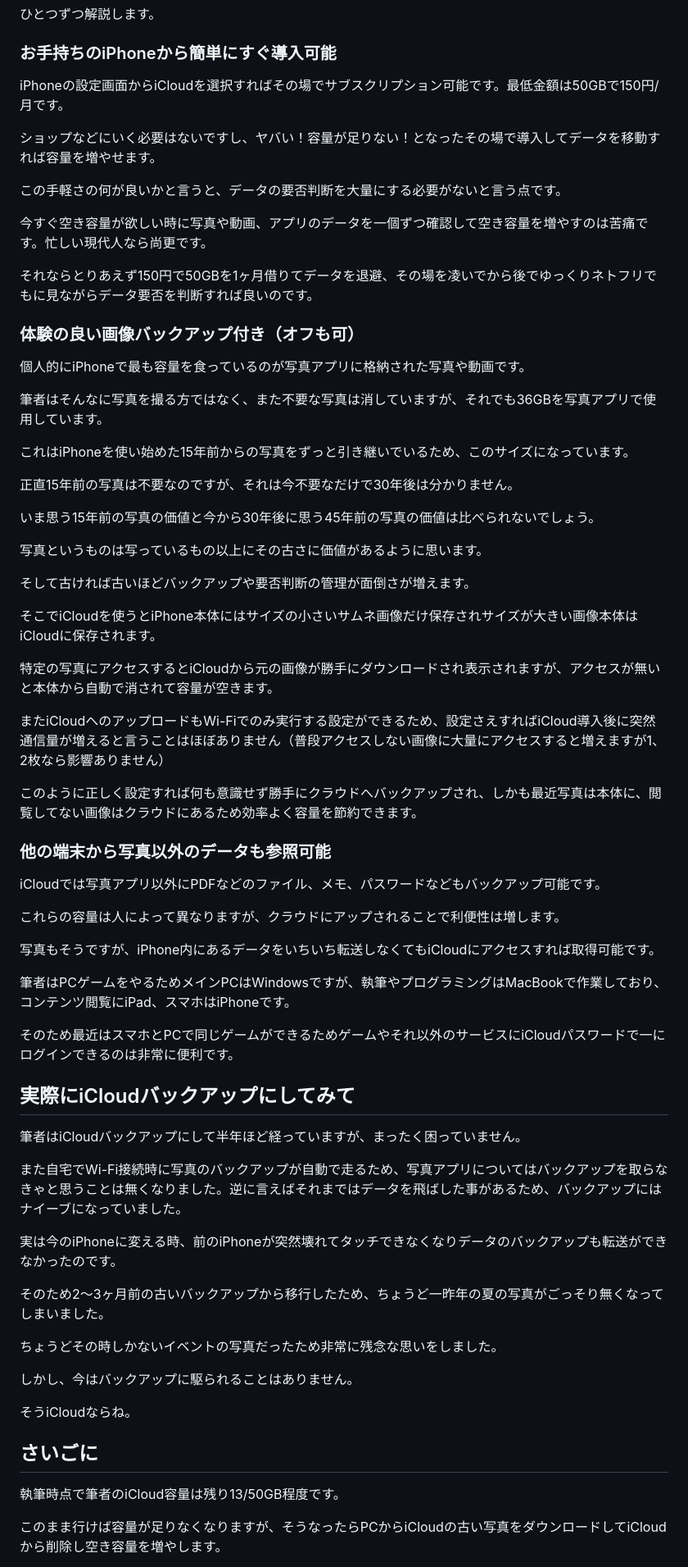
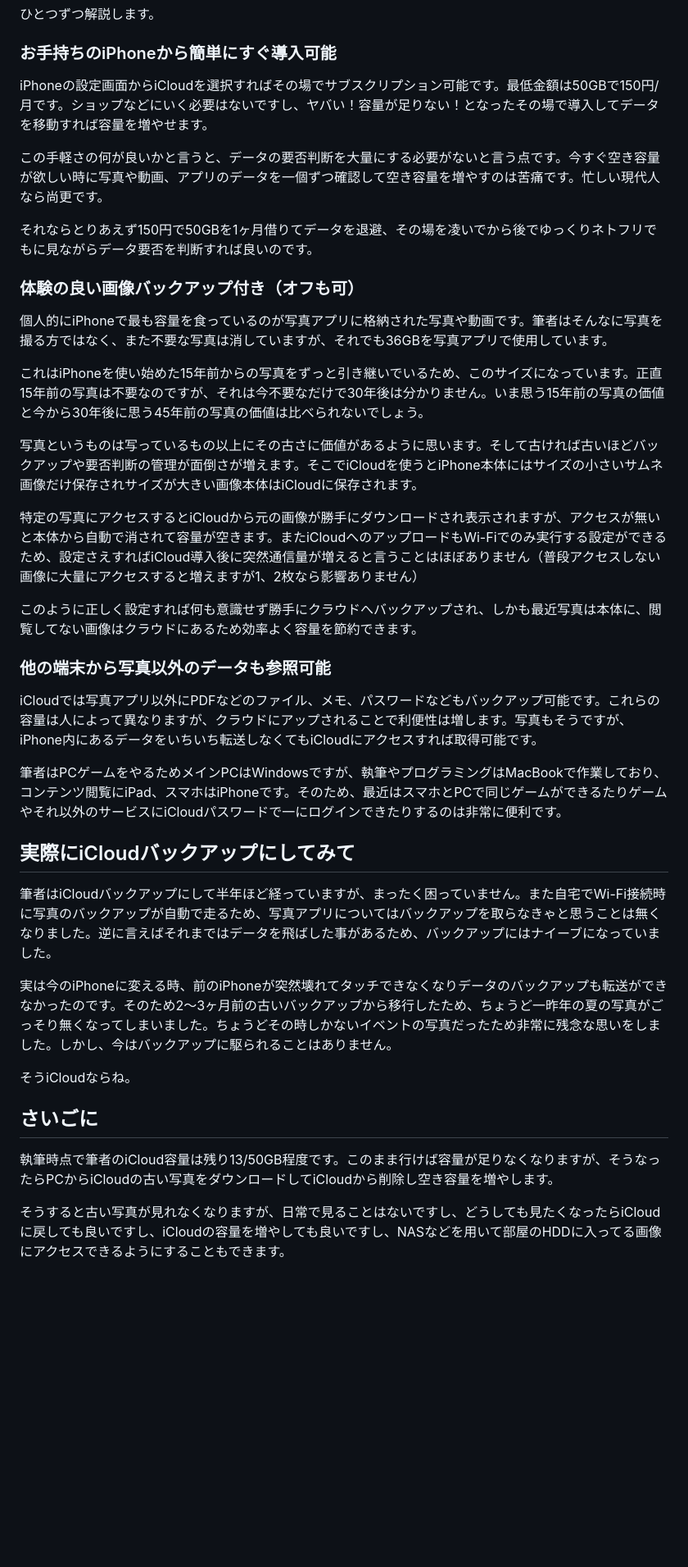
Before and after one commit to onestop-techbook/datamanegement-vivliostyle, a Markdown page: src/chap-forte-iPhone.md, the part around one of its changes. Shown at 82% size. Rendered like a GitHub page; blank space fills up the shorter version.

Commit message:
fix chap-forte-iPhone

```diff
--- a/src/chap-forte-iPhone.md
+++ b/src/chap-forte-iPhone.md
@@ -41,68 +37,37 @@ iPhone使いの皆さん、空き容量はいかがですか？  切羽詰まっ
 ひとつずつ解説します。
 
 ### お手持ちのiPhoneから簡単にすぐ導入可能
-iPhoneの設定画面からiCloudを選択すればその場でサブスクリプション可能です。最低金額は50GBで150円/月です。
+iPhoneの設定画面からiCloudを選択すればその場でサブスクリプション可能です。最低金額は50GBで150円/月です。ショップなどにいく必要はないですし、ヤバい！容量が足りない！となったその場で導入してデータを移動すれば容量を増やせます。
 
-ショップなどにいく必要はないですし、ヤバい！容量が足りない！となったその場で導入してデータを移動すれば容量を増やせます。
-
-この手軽さの何が良いかと言うと、データの要否判断を大量にする必要がないと言う点です。
-
-今すぐ空き容量が欲しい時に写真や動画、アプリのデータを一個ずつ確認して空き容量を増やすのは苦痛です。忙しい現代人なら尚更です。
+この手軽さの何が良いかと言うと、データの要否判断を大量にする必要がないと言う点です。今すぐ空き容量が欲しい時に写真や動画、アプリのデータを一個ずつ確認して空き容量を増やすのは苦痛です。忙しい現代人なら尚更です。
 
 それならとりあえず150円で50GBを1ヶ月借りてデータを退避、その場を凌いでから後でゆっくりネトフリでもに見ながらデータ要否を判断すれば良いのです。
 
+### 体験の良い画像バックアップ付き（オフも可）
+個人的にiPhoneで最も容量を食っているのが写真アプリに格納された写真や動画です。筆者はそんなに写真を撮る方ではなく、また不要な写真は消していますが、それでも36GBを写真アプリで使用しています。
 
-### 体験の良い画像バックアップ付き（オフも可）
-個人的にiPhoneで最も容量を食っているのが写真アプリに格納された写真や動画です。
+これはiPhoneを使い始めた15年前からの写真をずっと引き継いでいるため、このサイズになっています。正直15年前の写真は不要なのですが、それは今不要なだけで30年後は分かりません。いま思う15年前の写真の価値と今から30年後に思う45年前の写真の価値は比べられないでしょう。
 
-筆者はそんなに写真を撮る方ではなく、また不要な写真は消していますが、それでも36GBを写真アプリで使用しています。
+写真というものは写っているもの以上にその古さに価値があるように思います。そして古ければ古いほどバックアップや要否判断の管理が面倒さが増えます。そこでiCloudを使うとiPhone本体にはサイズの小さいサムネ画像だけ保存されサイズが大きい画像本体はiCloudに保存されます。
 
-これはiPhoneを使い始めた15年前からの写真をずっと引き継いでいるため、このサイズになっています。
-
-正直15年前の写真は不要なのですが、それは今不要なだけで30年後は分かりません。
-
-いま思う15年前の写真の価値と今から30年後に思う45年前の写真の価値は比べられないでしょう。
-
-写真というものは写っているもの以上にその古さに価値があるように思います。
-
-そして古ければ古いほどバックアップや要否判断の管理が面倒さが増えます。
-
-そこでiCloudを使うとiPhone本体にはサイズの小さいサムネ画像だけ保存されサイズが大きい画像本体はiCloudに保存されます。
-
-特定の写真にアクセスするとiCloudから元の画像が勝手にダウンロードされ表示されますが、アクセスが無いと本体から自動で消されて容量が空きます。
-
-またiCloudへのアップロードもWi-Fiでのみ実行する設定ができるため、設定さえすればiCloud導入後に突然通信量が増えると言うことはほぼありません（普段アクセスしない画像に大量にアクセスすると増えますが1、2枚なら影響ありません）
+特定の写真にアクセスするとiCloudから元の画像が勝手にダウンロードされ表示されますが、アクセスが無いと本体から自動で消されて容量が空きます。またiCloudへのアップロードもWi-Fiでのみ実行する設定ができるため、設定さえすればiCloud導入後に突然通信量が増えると言うことはほぼありません（普段アクセスしない画像に大量にアクセスすると増えますが1、2枚なら影響ありません）
 
 このように正しく設定すれば何も意識せず勝手にクラウドへバックアップされ、しかも最近写真は本体に、閲覧してない画像はクラウドにあるため効率よく容量を節約できます。
 
 ### 他の端末から写真以外のデータも参照可能
-iCloudでは写真アプリ以外にPDFなどのファイル、メモ、パスワードなどもバックアップ可能です。
+iCloudでは写真アプリ以外にPDFなどのファイル、メモ、パスワードなどもバックアップ可能です。これらの容量は人によって異なりますが、クラウドにアップされることで利便性は増します。写真もそうですが、iPhone内にあるデータをいちいち転送しなくてもiCloudにアクセスすれば取得可能です。
 
-これらの容量は人によって異なりますが、クラウドにアップされることで利便性は増します。
-
-写真もそうですが、iPhone内にあるデータをいちいち転送しなくてもiCloudにアクセスすれば取得可能です。
-
-筆者はPCゲームをやるためメインPCはWindowsですが、執筆やプログラミングはMacBookで作業しており、コンテンツ閲覧にiPad、スマホはiPhoneです。
-
-そのため最近はスマホとPCで同じゲームができるためゲームやそれ以外のサービスにiCloudパスワードで一にログインできるのは非常に便利です。
+筆者はPCゲームをやるためメインPCはWindowsですが、執筆やプログラミングはMacBookで作業しており、コンテンツ閲覧にiPad、スマホはiPhoneです。そのため、最近はスマホとPCで同じゲームができるたりゲームやそれ以外のサービスにiCloudパスワードで一にログインできたりするのは非常に便利です。
 
 ## 実際にiCloudバックアップにしてみて
-筆者はiCloudバックアップにして半年ほど経っていますが、まったく困っていません。
+筆者はiCloudバックアップにして半年ほど経っていますが、まったく困っていません。また自宅でWi-Fi接続時に写真のバックアップが自動で走るため、写真アプリについてはバックアップを取らなきゃと思うことは無くなりました。逆に言えばそれまではデータを飛ばした事があるため、バックアップにはナイーブになっていました。
 
-また自宅でWi-Fi接続時に写真のバックアップが自動で走るため、写真アプリについてはバックアップを取らなきゃと思うことは無くなりました。逆に言えばそれまではデータを飛ばした事があるため、バックアップにはナイーブになっていました。
-
-実は今のiPhoneに変える時、前のiPhoneが突然壊れてタッチできなくなりデータのバックアップも転送ができなかったのです。
-
-そのため2〜3ヶ月前の古いバックアップから移行したため、ちょうど一昨年の夏の写真がごっそり無くなってしまいました。
-
-ちょうどその時しかないイベントの写真だったため非常に残念な思いをしました。
-
-しかし、今はバックアップに駆られることはありません。
+実は今のiPhoneに変える時、前のiPhoneが突然壊れてタッチできなくなりデータのバックアップも転送ができなかったのです。そのため2〜3ヶ月前の古いバックアップから移行したため、ちょうど一昨年の夏の写真がごっそり無くなってしまいました。ちょうどその時しかないイベントの写真だったため非常に残念な思いをしました。しかし、今はバックアップに駆られることはありません。
 
 そうiCloudならね。
 
 ## さいごに
-執筆時点で筆者のiCloud容量は残り13/50GB程度です。
+執筆時点で筆者のiCloud容量は残り13/50GB程度です。このまま行けば容量が足りなくなりますが、そうなったらPCからiCloudの古い写真をダウンロードしてiCloudから削除し空き容量を増やします。
 
-このまま行けば容量が足りなくなりますが、そうなったらPCからiCloudの古い写真をダウンロードしてiCloudから削除し空き容量を増やします。
+そうすると古い写真が見れなくなりますが、日常で見ることはないですし、どうしても見たくなったらiCloudに戻しても良いですし、iCloudの容量を増やしても良いですし、NASなどを用いて部屋のHDDに入ってる画像にアクセスできるようにすることもできます。
 
```
Also changed, not shown: other parts of src/chap-forte-iPhone.md (+3 -13 lines).
